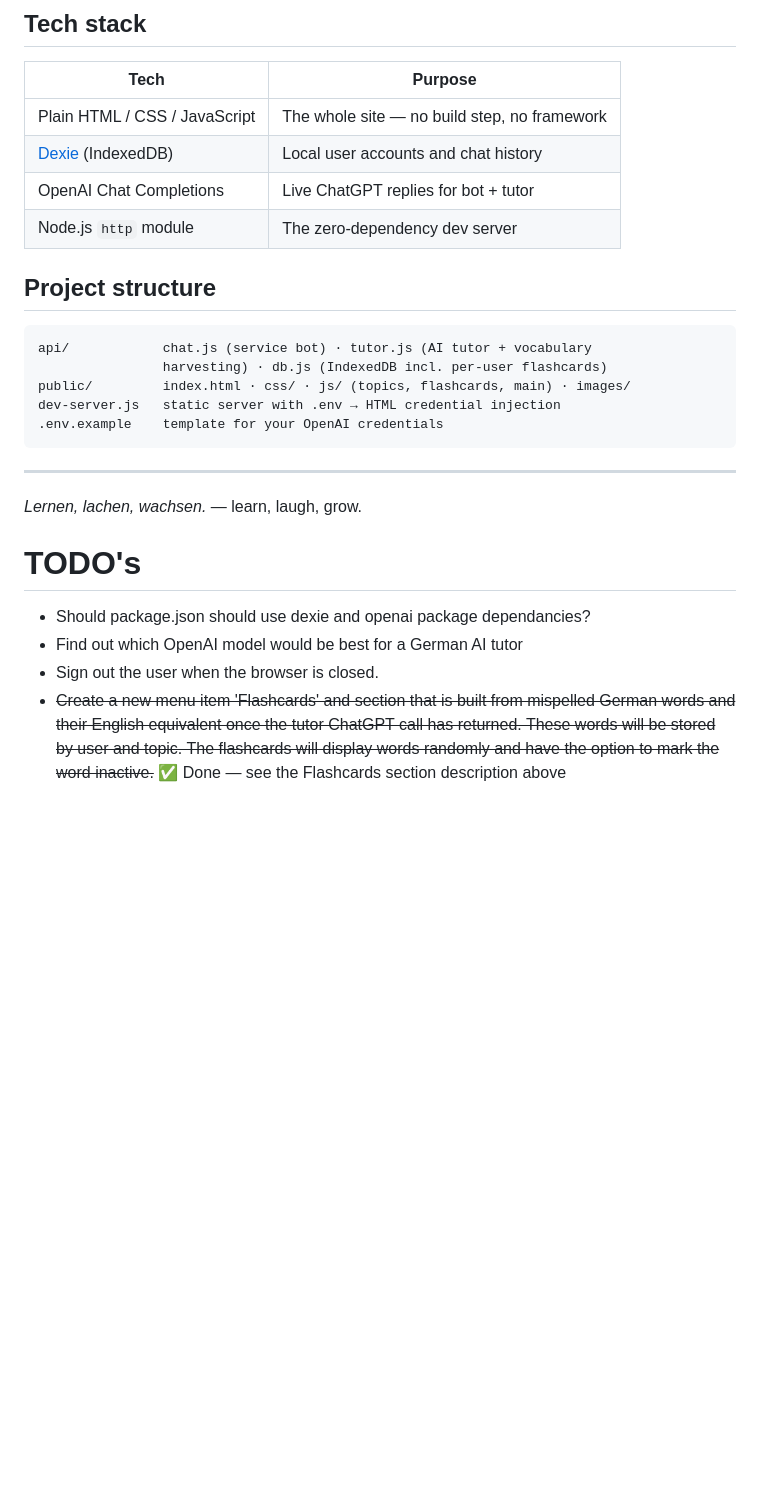
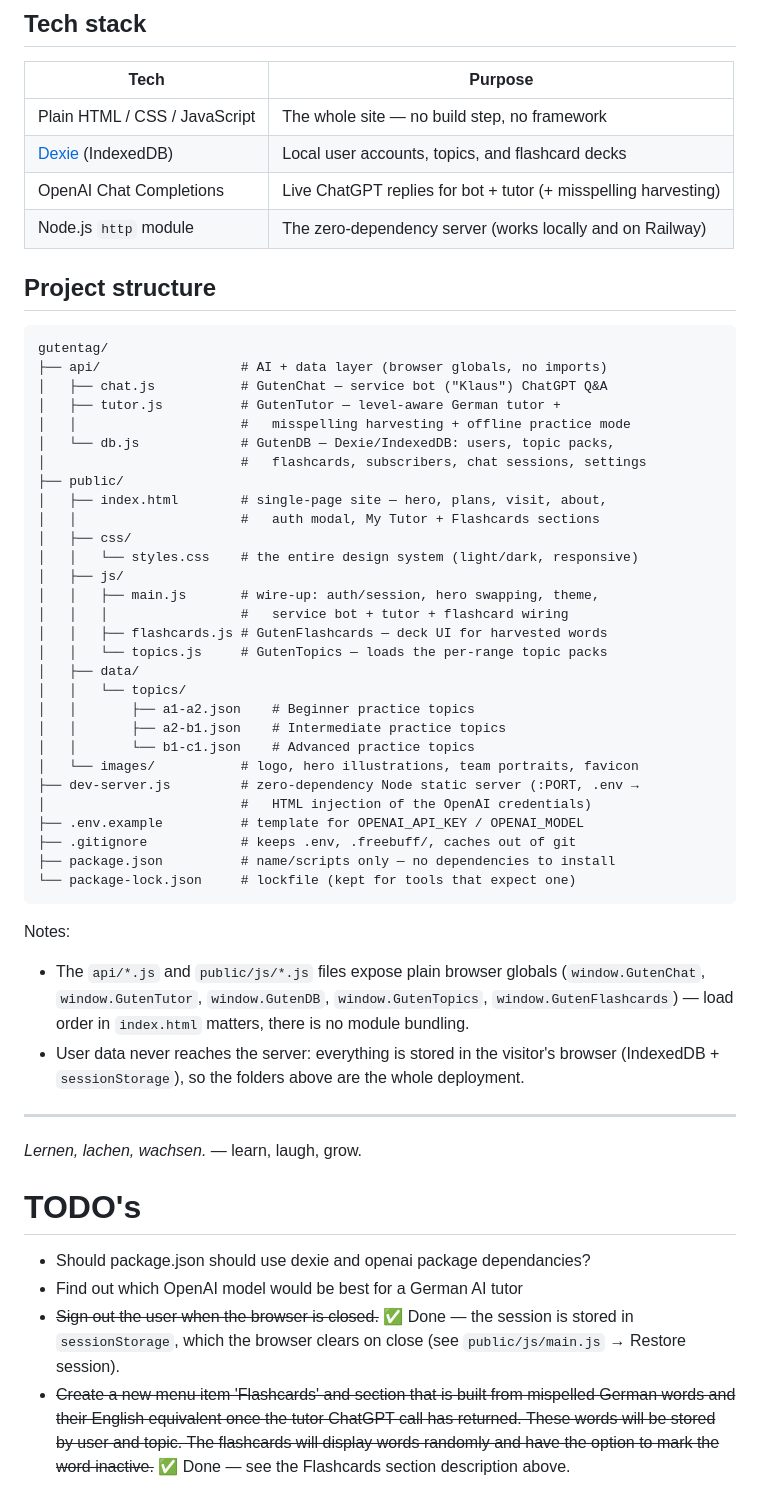
Before and after one commit to NormLorenz/freebuff-our-tutor, a Markdown page: README.md, the part around one of its changes. Drawn GitHub-style; blank space fills up the shorter version.

````diff
--- a/README.md
+++ b/README.md
@@ -105,26 +172,61 @@ the chat bots in offline/local-fallback mode.
 | Tech | Purpose |
 | --- | --- |
 | Plain HTML / CSS / JavaScript | The whole site — no build step, no framework |
-| [Dexie](https://dexie.org/) (IndexedDB) | Local user accounts and chat history |
-| OpenAI Chat Completions | Live ChatGPT replies for bot + tutor |
-| Node.js `http` module | The zero-dependency dev server |
+| [Dexie](https://dexie.org/) (IndexedDB) | Local user accounts, topics, and flashcard decks |
+| OpenAI Chat Completions | Live ChatGPT replies for bot + tutor (+ misspelling harvesting) |
+| Node.js `http` module | The zero-dependency server (works locally and on Railway) |
 
 ## Project structure
+```
+gutentag/
+├── api/                  # AI + data layer (browser globals, no imports)
+│   ├── chat.js           # GutenChat — service bot ("Klaus") ChatGPT Q&A
+│   ├── tutor.js          # GutenTutor — level-aware German tutor +
+│   │                     #   misspelling harvesting + offline practice mode
+│   └── db.js             # GutenDB — Dexie/IndexedDB: users, topic packs,
+│                         #   flashcards, subscribers, chat sessions, settings
+├── public/
+│   ├── index.html        # single-page site — hero, plans, visit, about,
+│   │                     #   auth modal, My Tutor + Flashcards sections
+│   ├── css/
+│   │   └── styles.css    # the entire design system (light/dark, responsive)
+│   ├── js/
+│   │   ├── main.js       # wire-up: auth/session, hero swapping, theme,
+│   │   │                 #   service bot + tutor + flashcard wiring
+│   │   ├── flashcards.js # GutenFlashcards — deck UI for harvested words
+│   │   └── topics.js     # GutenTopics — loads the per-range topic packs
+│   ├── data/
+│   │   └── topics/
+│   │       ├── a1-a2.json    # Beginner practice topics
+│   │       ├── a2-b1.json    # Intermediate practice topics
+│   │       └── b1-c1.json    # Advanced practice topics
+│   └── images/           # logo, hero illustrations, team portraits, favicon
+├── dev-server.js         # zero-dependency Node static server (:PORT, .env →
+│                         #   HTML injection of the OpenAI credentials)
+├── .env.example          # template for OPENAI_API_KEY / OPENAI_MODEL
+├── .gitignore            # keeps .env, .freebuff/, caches out of git
+├── package.json          # name/scripts only — no dependencies to install
+└── package-lock.json     # lockfile (kept for tools that expect one)
+```
 
-```
-api/            chat.js (service bot) · tutor.js (AI tutor + vocabulary
-                harvesting) · db.js (IndexedDB incl. per-user flashcards)
-public/         index.html · css/ · js/ (topics, flashcards, main) · images/
-dev-server.js   static server with .env → HTML credential injection
-.env.example    template for your OpenAI credentials
-```
+Notes:
+- The `api/*.js` and `public/js/*.js` files expose plain browser globals
+  (`window.GutenChat`, `window.GutenTutor`, `window.GutenDB`,
+  `window.GutenTopics`, `window.GutenFlashcards`) — load order in
+  `index.html` matters, there is no module bundling.
+- User data never reaches the server: everything is stored in the visitor's
+  browser (IndexedDB + `sessionStorage`), so the folders above are the whole
+  deployment.
 
 ---
 
 *Lernen, lachen, wachsen.* — learn, laugh, grow.
 
 # TODO's
+
 - Should package.json should use dexie and openai package dependancies?
 - Find out which OpenAI model would be best for a German AI tutor
-- Sign out the user when the browser is closed.
-- ~~Create a new menu item 'Flashcards' and section that is built from mispelled German words and their English equivalent once the tutor ChatGPT call has returned. These words will be stored by user and topic. The flashcards will display words randomly and have the option to mark the word inactive.~~ ✅ Done — see the Flashcards section description above
+- ~~Sign out the user when the browser is closed.~~ ✅ Done — the session is
+  stored in `sessionStorage`, which the browser clears on close (see
+  `public/js/main.js` → Restore session).
+- ~~Create a new menu item 'Flashcards' and section that is built from mispelled German words and their English equivalent once the tutor ChatGPT call has returned. These words will be stored by user and topic. The flashcards will display words randomly and have the option to mark the word inactive.~~ ✅ Done — see the Flashcards section description above.
````
Also changed, not shown: other parts of README.md (+115 -48 lines).
